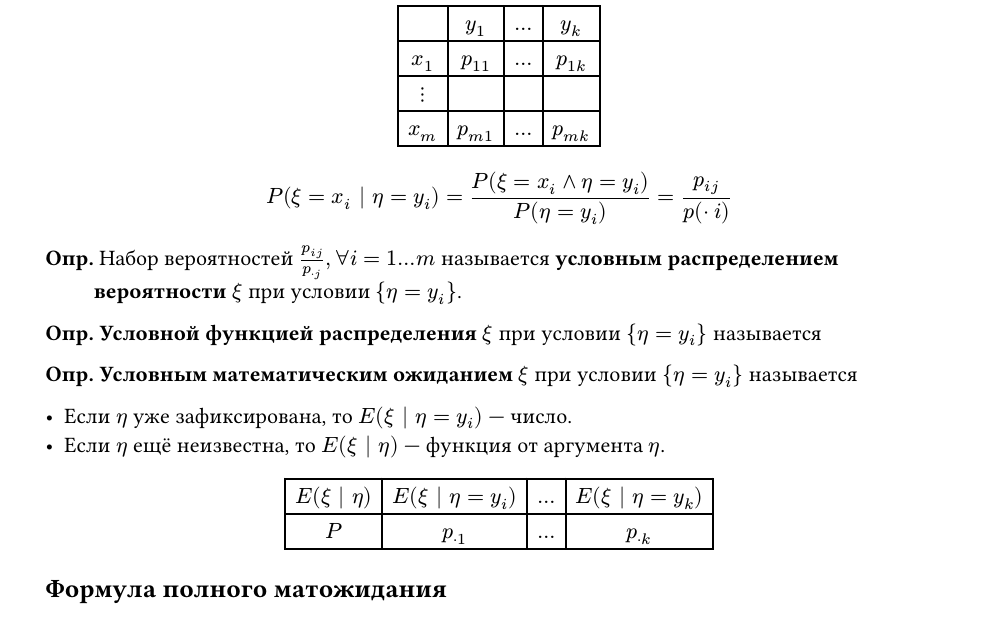
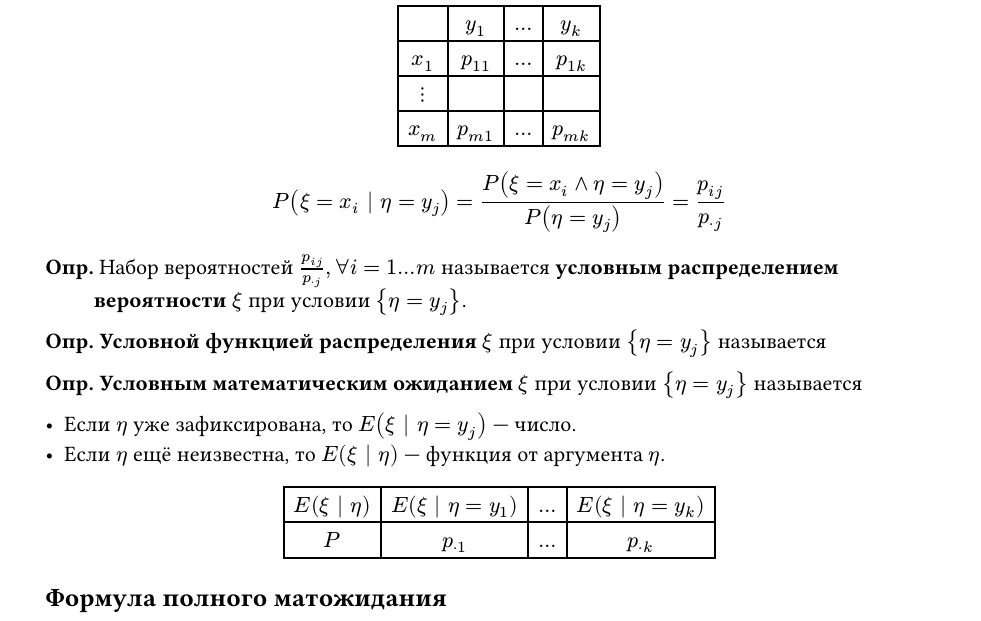
Before and after one commit to kotfind/hse-se-2-notes, a Typst document (prob/lectures/2024-11-22.typ): part of page 1 of 2, cut so that both start at the same text. Compiled offline with Typst 0.15.

Commit message:
Some fixes in prob/lectures

```diff
--- a/prob/lectures/2024-11-22.typ
+++ b/prob/lectures/2024-11-22.typ
@@ -13,15 +13,14 @@
     $x_m$,      $p_(m 1)$,  $...$,      $p_(m k)$
 ))
 
-$ P(xi = x_i | eta = y_i)
-    = P(xi = x_i and eta = y_i) / P(eta = y_i)
-    = p_(i j) / p(dot i) $
+$ P(xi = x_i | eta = y_j)
+    = P(xi = x_i and eta = y_j) / P(eta = y_j)
+    = p_(i j) / p_(dot j) $
 
 #def[
     Набор вероятностей $p_(i j) / p_(dot j), forall i = 1...m$ называется
-    #defitem[условным распределением вероятности] $xi$ при условии ${eta = y_i}$.
+    #defitem[условным распределением вероятности] $xi$ при условии ${eta = y_j}$.
 ]
 
 #def[
-    #defitem[Условной функцией распределения] $xi$ при условии ${eta = y_i}$
-    называется $ F_xi (x | y_i) = P(xi <= x | eta = y_i) $
+    #defitem[Условной функцией распределения] $xi$ при условии ${eta = y_j}$
@@ -32,3 +32,2 @@ $ P(xi = x_i | eta = y_i)
     называется
-    $ E(xi | eta = y_i)
-        = sum_(i = 1)^m x_i P(xi = x_i | eta = y_i)
+    $ E(xi | eta = y_j)
@@ -41,3 +41,4 @@ $ P(xi = x_i | eta = y_i)
 #figure(table(
     columns: 4,
     align: center,
+    $E(xi | eta)$, $E(xi | eta = y_1)$, $...$, $E(xi | eta = y_k)$,
```
Also changed, not shown: prob/lectures/2024-11-29.typ (+1 -1 lines), prob/lectures/Теория_Вероятностей_Лекции.pdf, prob/lectures/2024-11-22.typ (7 more changed lines).
